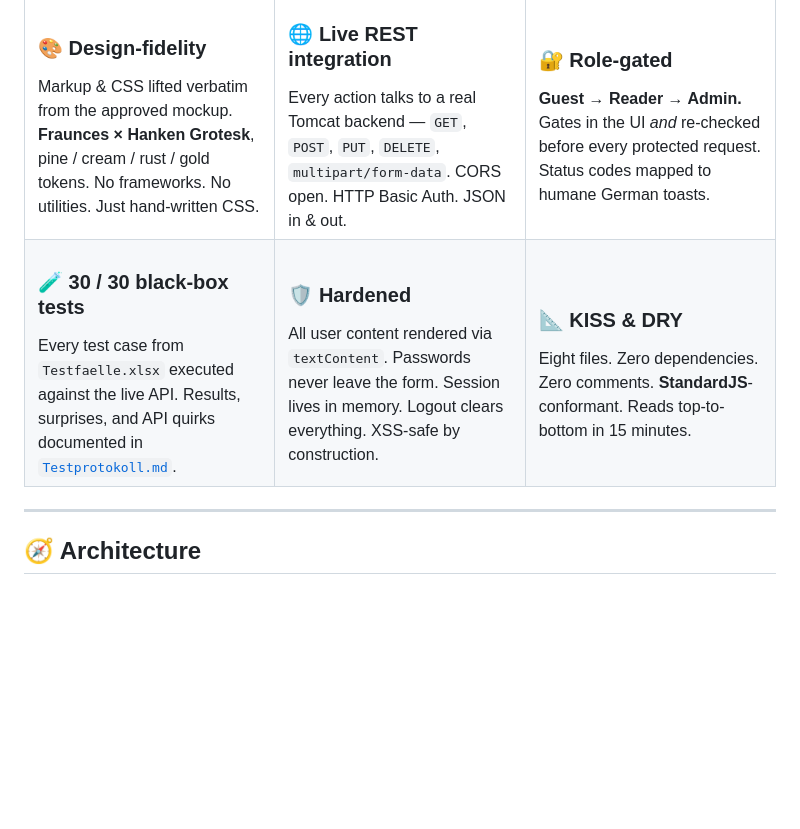
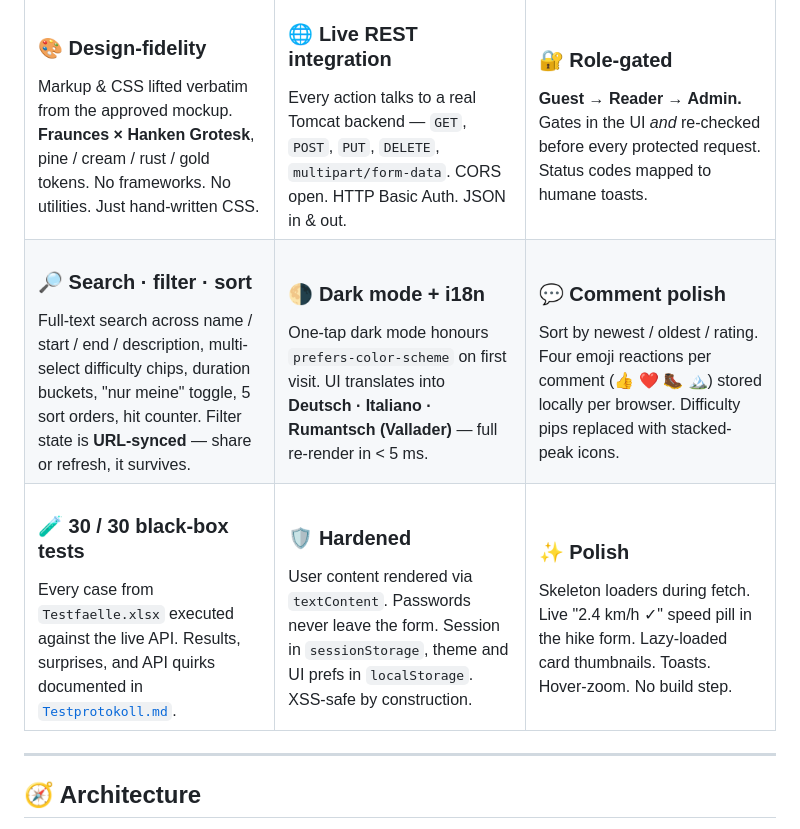
Before and after one commit to platret/sentiero-alpino, a Markdown page: README.md, the part around one of its changes. Drawn GitHub-style; blank space fills up the shorter version.

```diff
--- a/README.md
+++ b/README.md
@@ -84,21 +94,35 @@
   </td>
   <td width="33%" valign="top">
     <h3>🔐 Role-gated</h3>
-    <b>Guest → Reader → Admin.</b> Gates in the UI <i>and</i> re-checked before every protected request. Status codes mapped to humane German toasts.
+    <b>Guest → Reader → Admin.</b> Gates in the UI <i>and</i> re-checked before every protected request. Status codes mapped to humane toasts.
+  </td>
+</tr>
+<tr>
+  <td width="33%" valign="top">
+    <h3>🔎 Search · filter · sort</h3>
+    Full-text search across name / start / end / description, multi-select difficulty chips, duration buckets, "nur meine" toggle, 5 sort orders, hit counter. Filter state is <b>URL-synced</b> — share or refresh, it survives.
+  </td>
+  <td width="33%" valign="top">
+    <h3>🌗 Dark mode + i18n</h3>
+    One-tap dark mode honours <code>prefers-color-scheme</code> on first visit. UI translates into <b>Deutsch · Italiano · Rumantsch (Vallader)</b> — full re-render in &lt; 5 ms.
+  </td>
+  <td width="33%" valign="top">
+    <h3>💬 Comment polish</h3>
+    Sort by newest / oldest / rating. Four emoji reactions per comment (👍 ❤️ 🥾 🏔️) stored locally per browser. Difficulty pips replaced with stacked-peak icons.
   </td>
 </tr>
 <tr>
   <td width="33%" valign="top">
     <h3>🧪 30 / 30 black-box tests</h3>
-    Every test case from <code>Testfaelle.xlsx</code> executed against the live API. Results, surprises, and API quirks documented in <a href="Testprotokoll.md"><code>Testprotokoll.md</code></a>.
+    Every case from <code>Testfaelle.xlsx</code> executed against the live API. Results, surprises, and API quirks documented in <a href="Testprotokoll.md"><code>Testprotokoll.md</code></a>.
   </td>
   <td width="33%" valign="top">
     <h3>🛡 Hardened</h3>
-    All user content rendered via <code>textContent</code>. Passwords never leave the form. Session lives in memory. Logout clears everything. XSS-safe by construction.
+    User content rendered via <code>textContent</code>. Passwords never leave the form. Session in <code>sessionStorage</code>, theme and UI prefs in <code>localStorage</code>. XSS-safe by construction.
   </td>
   <td width="33%" valign="top">
-    <h3>📐 KISS &amp; DRY</h3>
-    Eight files. Zero dependencies. Zero comments. <b>StandardJS</b>-conformant. Reads top-to-bottom in 15 minutes.
+    <h3>✨ Polish</h3>
+    Skeleton loaders during fetch. Live "2.4 km/h ✓" speed pill in the hike form. Lazy-loaded card thumbnails. Toasts. Hover-zoom. No build step.
   </td>
 </tr>
 </table>
```
Also changed, not shown: other parts of README.md (+20 -10 lines), docs/screenshots/01-list-guest.png, docs/screenshots/03-list-admin.png, docs/screenshots/07-dark-mode.png (added), docs/screenshots/08-romansh.png (added), docs/screenshots/09-detail-reactions.png (added).
